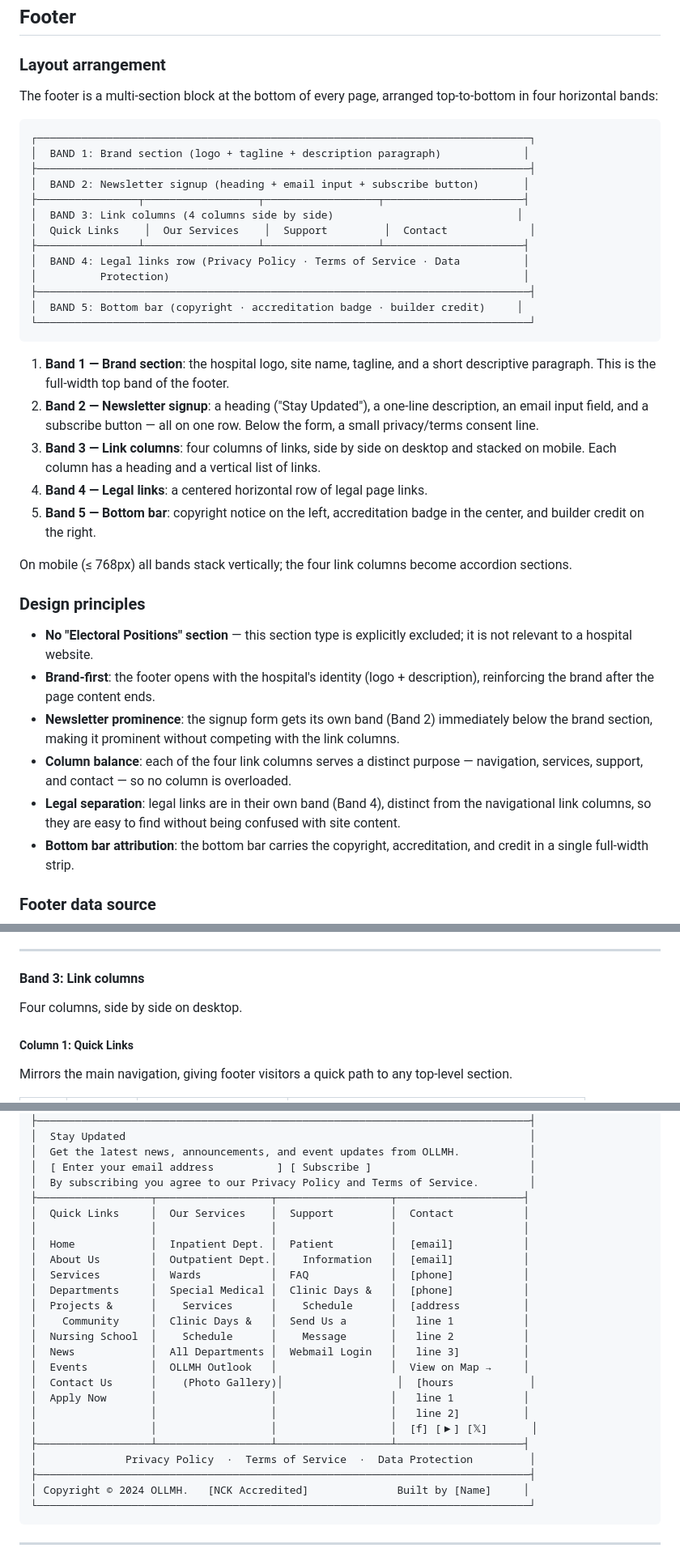
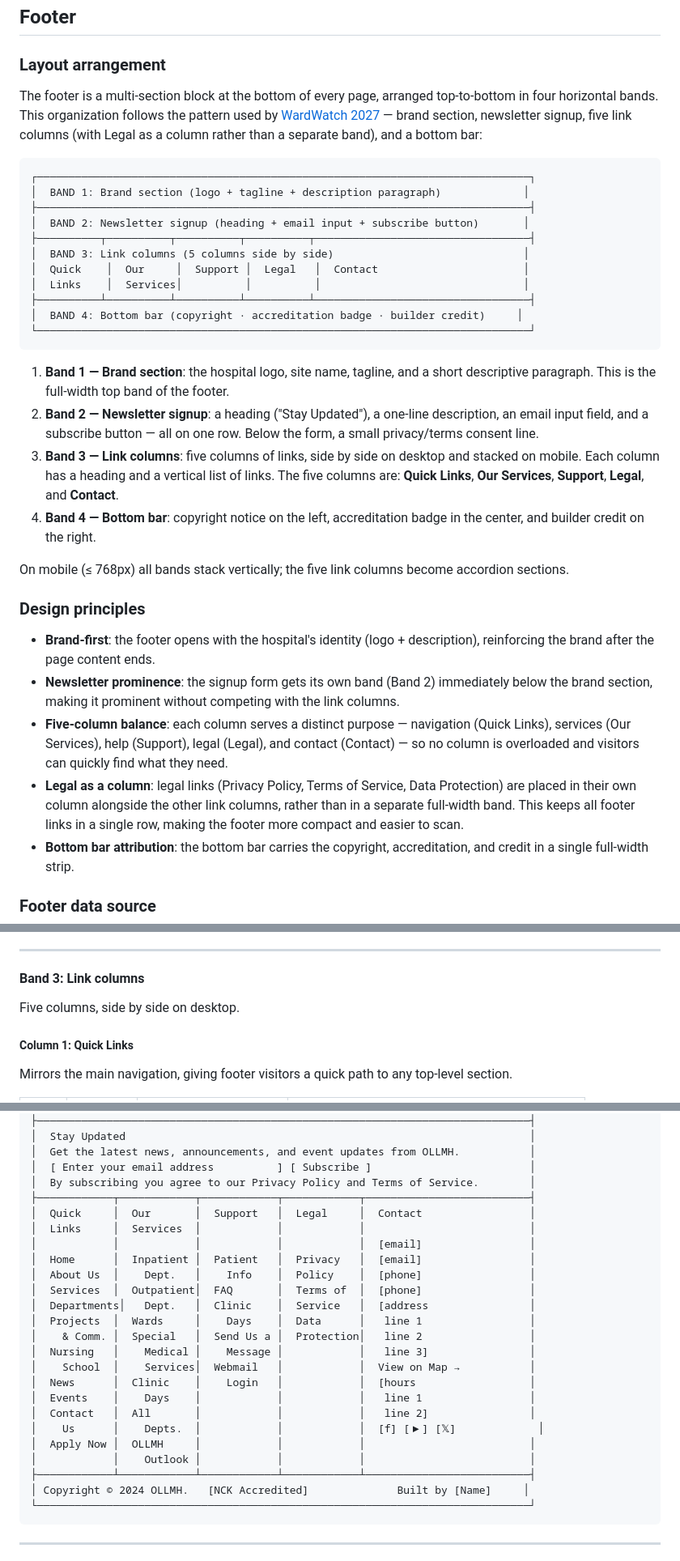
Before and after one commit to wagura-maurice/ollmh-wayback-snapshot, a Markdown page: docs/HEADER-FOOTER-STRUCTURE.md, 3 parts joined by grey strips. Shown at 81% size. GitHub-like rendering.

````diff
--- a/docs/HEADER-FOOTER-STRUCTURE.md
+++ b/docs/HEADER-FOOTER-STRUCTURE.md
@@ -328,21 +328,22 @@ Mobile (off-canvas):
 ### Layout arrangement
 
 The footer is a multi-section block at the bottom of every page, arranged
-top-to-bottom in four horizontal bands:
+top-to-bottom in four horizontal bands. This organization follows the
+pattern used by [WardWatch 2027](https://wardwatch2027.co.ke) — brand
+section, newsletter signup, five link columns (with Legal as a column
+rather than a separate band), and a bottom bar:
 
 ```
 ┌──────────────────────────────────────────────────────────────────────────────┐
 │  BAND 1: Brand section (logo + tagline + description paragraph)             │
 ├──────────────────────────────────────────────────────────────────────────────┤
 │  BAND 2: Newsletter signup (heading + email input + subscribe button)       │
-├────────────────┬──────────────────┬──────────────────┬──────────────────────┤
-│  BAND 3: Link columns (4 columns side by side)                             │
-│  Quick Links    │  Our Services    │  Support         │  Contact             │
-├────────────────┴──────────────────┴──────────────────┴──────────────────────┤
-│  BAND 4: Legal links row (Privacy Policy · Terms of Service · Data          │
-│          Protection)                                                        │
-├──────────────────────────────────────────────────────────────────────────────┤
-│  BAND 5: Bottom bar (copyright · accreditation badge · builder credit)     │
+├──────────┬──────────┬──────────┬──────────┬──────────────────────────────────┤
+│  BAND 3: Link columns (5 columns side by side)                              │
+│  Quick    │  Our     │  Support │  Legal   │  Contact                       │
+│  Links    │  Services│          │          │                                │
+├──────────┴──────────┴──────────┴──────────┴──────────────────────────────────┤
+│  BAND 4: Bottom bar (copyright · accreditation badge · builder credit)     │
 └──────────────────────────────────────────────────────────────────────────────┘
 ```
 
@@ -351,30 +352,32 @@ top-to-bottom in four horizontal bands:
 2. **Band 2 — Newsletter signup**: a heading ("Stay Updated"), a one-line
    description, an email input field, and a subscribe button — all on one row.
    Below the form, a small privacy/terms consent line.
-3. **Band 3 — Link columns**: four columns of links, side by side on desktop
+3. **Band 3 — Link columns**: five columns of links, side by side on desktop
    and stacked on mobile. Each column has a heading and a vertical list of
-   links.
-4. **Band 4 — Legal links**: a centered horizontal row of legal page links.
-5. **Band 5 — Bottom bar**: copyright notice on the left, accreditation badge
+   links. The five columns are: **Quick Links**, **Our Services**,
+   **Support**, **Legal**, and **Contact**.
+4. **Band 4 — Bottom bar**: copyright notice on the left, accreditation badge
    in the center, and builder credit on the right.
 
-On mobile (≤ 768px) all bands stack vertically; the four link columns become
+On mobile (≤ 768px) all bands stack vertically; the five link columns become
 accordion sections.
 
 ### Design principles
 
-- **No "Electoral Positions" section** — this section type is explicitly
-  excluded; it is not relevant to a hospital website.
 - **Brand-first**: the footer opens with the hospital's identity (logo +
   description), reinforcing the brand after the page content ends.
 - **Newsletter prominence**: the signup form gets its own band (Band 2)
   immediately below the brand section, making it prominent without competing
   with the link columns.
-- **Column balance**: each of the four link columns serves a distinct purpose
-  — navigation, services, support, and contact — so no column is overloaded.
-- **Legal separation**: legal links are in their own band (Band 4), distinct
-  from the navigational link columns, so they are easy to find without being
-  confused with site content.
+- **Five-column balance**: each column serves a distinct purpose —
+  navigation (Quick Links), services (Our Services), help (Support), legal
+  (Legal), and contact (Contact) — so no column is overloaded and visitors
+  can quickly find what they need.
+- **Legal as a column**: legal links (Privacy Policy, Terms of Service, Data
+  Protection) are placed in their own column alongside the other link
+  columns, rather than in a separate full-width band. This keeps all
+  footer links in a single row, making the footer more compact and easier
+  to scan.
 - **Bottom bar attribution**: the bottom bar carries the copyright,
   accreditation, and credit in a single full-width strip.
 
@@ -434,7 +437,7 @@ Full-width, centered.
 
 #### Band 3: Link columns
 
-Four columns, side by side on desktop.
+Five columns, side by side on desktop.
 
 ##### Column 1: Quick Links
 
@@ -613,25 +620,25 @@ A full-width strip at the very bottom of the footer.
 │  Get the latest news, announcements, and event updates from OLLMH.           │
 │  [ Enter your email address          ] [ Subscribe ]                         │
 │  By subscribing you agree to our Privacy Policy and Terms of Service.        │
-├──────────────────┬──────────────────┬──────────────────┬────────────────────┤
-│  Quick Links     │  Our Services    │  Support         │  Contact           │
-│                  │                  │                  │                    │
-│  Home            │  Inpatient Dept. │  Patient         │  [email]           │
-│  About Us        │  Outpatient Dept.│    Information   │  [email]           │
-│  Services        │  Wards           │  FAQ             │  [phone]           │
-│  Departments     │  Special Medical │  Clinic Days &   │  [phone]           │
-│  Projects &      │    Services      │    Schedule      │  [address          │
-│    Community     │  Clinic Days &   │  Send Us a       │   line 1           │
-│  Nursing School  │    Schedule      │    Message       │   line 2           │
-│  News            │  All Departments │  Webmail Login   │   line 3]          │
-│  Events          │  OLLMH Outlook   │                  │  View on Map →     │
-│  Contact Us      │    (Photo Gallery)│                  │  [hours            │
-│  Apply Now       │                  │                  │   line 1           │
-│                  │                  │                  │   line 2]          │
-│                  │                  │                  │  [f] [▶] [𝕏]       │
-├──────────────────┴──────────────────┴──────────────────┴────────────────────┤
-│              Privacy Policy  ·  Terms of Service  ·  Data Protection         │
-├──────────────────────────────────────────────────────────────────────────────┤
+├────────────┬────────────┬────────────┬────────────┬──────────────────────────┤
+│  Quick     │  Our       │  Support   │  Legal     │  Contact                 │
+│  Links     │  Services  │            │            │                          │
+│            │            │            │            │  [email]                 │
+│  Home      │  Inpatient │  Patient   │  Privacy   │  [email]                 │
+│  About Us  │    Dept.   │    Info    │  Policy    │  [phone]                 │
+│  Services  │  Outpatient│  FAQ       │  Terms of  │  [phone]                 │
+│  Departments│   Dept.   │  Clinic    │  Service   │  [address                │
+│  Projects  │  Wards     │    Days    │  Data      │   line 1                 │
+│    & Comm. │  Special   │  Send Us a │  Protection│   line 2                 │
+│  Nursing   │    Medical │    Message │            │   line 3]                │
+│    School  │    Services│  Webmail   │            │  View on Map →           │
+│  News      │  Clinic    │    Login   │            │  [hours                  │
+│  Events    │    Days    │            │            │   line 1                 │
+│  Contact   │  All       │            │            │   line 2]                │
+│    Us      │    Depts.  │            │            │  [f] [▶] [𝕏]             │
+│  Apply Now │  OLLMH     │            │            │                          │
+│            │    Outlook │            │            │                          │
+├────────────┴────────────┴────────────┴────────────┴──────────────────────────┤
 │ Copyright © 2024 OLLMH.   [NCK Accredited]              Built by [Name]     │
 └──────────────────────────────────────────────────────────────────────────────┘
 ```
````
Also changed, not shown: other parts of docs/HEADER-FOOTER-STRUCTURE.md (+51 -47 lines).
